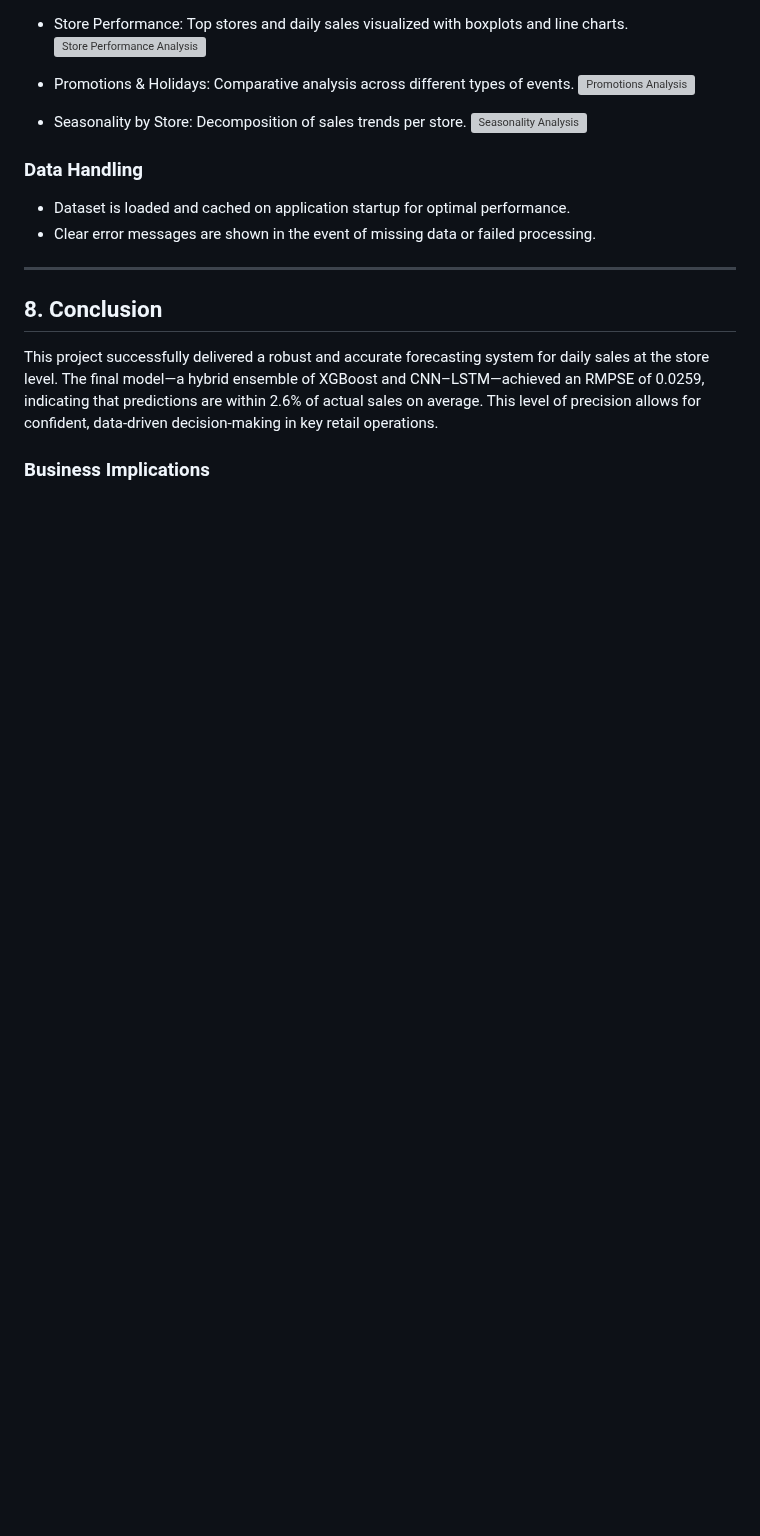
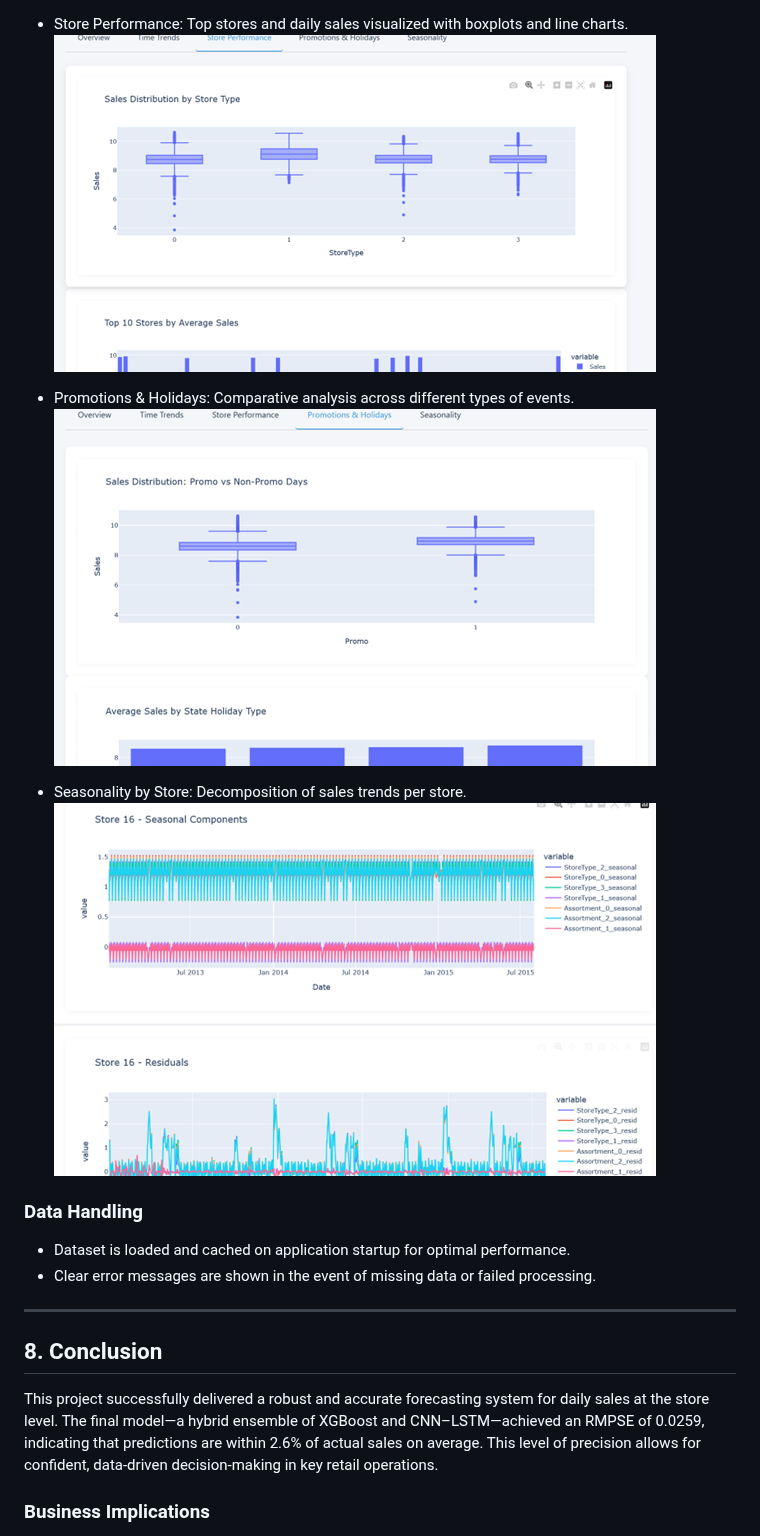
Before and after one commit to Youssefn9212/Rossman-Sales, a Markdown page: README.md, the part around one of its changes. Drawn GitHub-style; blank space fills up the shorter version; grey boxes are pictures that could not be loaded.

```diff
--- a/README.md
+++ b/README.md
@@ -196,12 +197,12 @@ Includes the following interactive visualizations using Plotly:
 
 - Store Performance: Top stores and daily sales visualized with boxplots and line charts.
-![Store Performance Analysis](Flask%20Demo/store_performance.png)
+![Store Performance Analysis](Flask%20App%20Demos/store_pref.png)
 
 - Promotions & Holidays: Comparative analysis across different types of events.
-![Promotions Analysis](Flask%20Demo/promotions.png)
+![Promotions Analysis](Flask%20App%20Demos/promotions.png)
 
 - Seasonality by Store: Decomposition of sales trends per store.
-![Seasonality Analysis](Flask%20Demo/seasonality.png)
+![Seasonality Analysis](Flask%20App%20Demos/seasonality.png)
 
 ### Data Handling
 
```
Also changed, not shown: other parts of README.md (+5 -4 lines).
